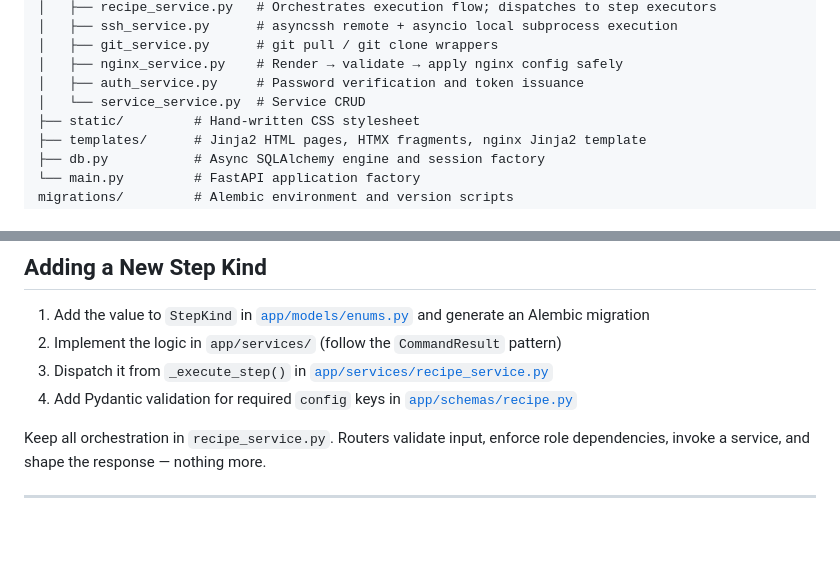
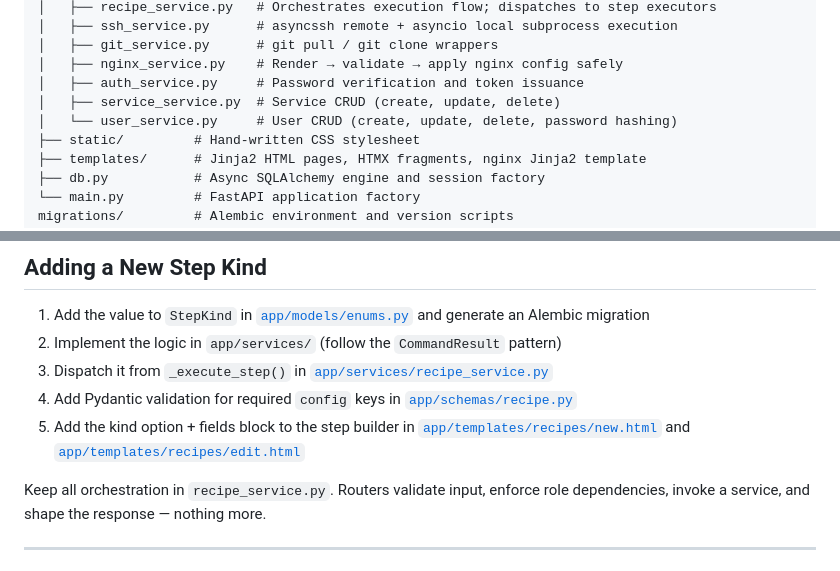
Before and after one commit to GIThuberHenry/seravops, a Markdown page: README.md, 2 parts joined by grey strips. Drawn GitHub-style; blank space fills up the shorter version.

```diff
--- a/README.md
+++ b/README.md
@@ -115,7 +116,8 @@ app/
 │   ├── git_service.py      # git pull / git clone wrappers
 │   ├── nginx_service.py    # Render → validate → apply nginx config safely
 │   ├── auth_service.py     # Password verification and token issuance
-│   └── service_service.py  # Service CRUD
+│   ├── service_service.py  # Service CRUD (create, update, delete)
+│   └── user_service.py     # User CRUD (create, update, delete, password hashing)
 ├── static/         # Hand-written CSS stylesheet
 ├── templates/      # Jinja2 HTML pages, HTMX fragments, nginx Jinja2 template
 ├── db.py           # Async SQLAlchemy engine and session factory
@@ -231,6 +249,7 @@ A malformed config never replaces a working one. Validation failures are streame
 2. Implement the logic in `app/services/` (follow the `CommandResult` pattern)
 3. Dispatch it from `_execute_step()` in [`app/services/recipe_service.py`](app/services/recipe_service.py)
 4. Add Pydantic validation for required `config` keys in [`app/schemas/recipe.py`](app/schemas/recipe.py)
+5. Add the kind option + fields block to the step builder in [`app/templates/recipes/new.html`](app/templates/recipes/new.html) and [`app/templates/recipes/edit.html`](app/templates/recipes/edit.html)
 
 Keep all orchestration in `recipe_service.py`. Routers validate input, enforce role dependencies, invoke a service, and shape the response — nothing more.
 
```
Also changed, not shown: other parts of README.md (+23 -6 lines), AGENT.md (+38 -32 lines).
